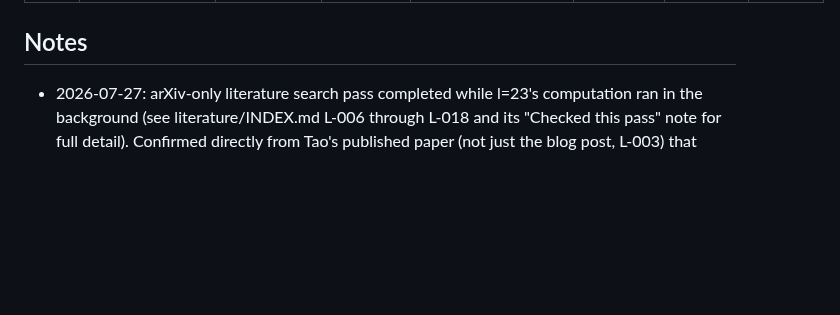
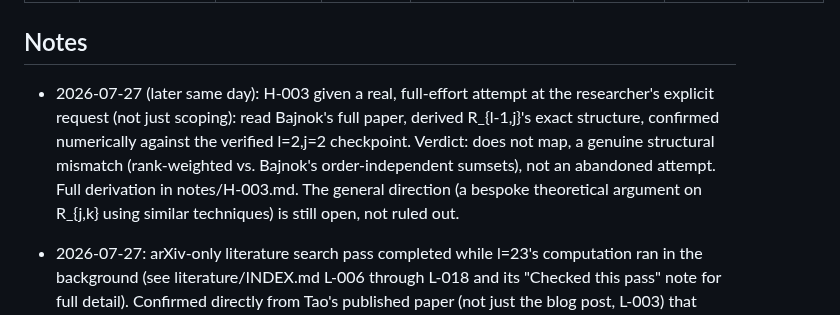
Before and after one commit to rat/weak-covering-conjecture, a Markdown page: HYPOTHESES.md, the part around one of its changes. GitHub-like rendering; blank space fills up the shorter version.

```diff
--- a/HYPOTHESES.md
+++ b/HYPOTHESES.md
@@ -11,6 +11,13 @@ Last updated: 2026-07-27 (l=23 result)
 | H-005 | Monks et al.'s "sufficient sets" as a possible independent method to bound j*(l) | backlog | medium | L-009 (Monks, Monks, Monks & Monks 2012) defines a different covering-type notion in Collatz dynamics ("sufficient sets," via orbit-intersection rather than residue-covering). If translatable to this project's setting, could serve as the missing second, independent verification method for j*(l) at l>4 (currently only the same algorithm re-run, no second method, per notes/H-001.md's honesty rules). Tractability unclear until read past the abstract. | | 2026-07-27 | |
 
 ## Notes
+
+- 2026-07-27 (later same day): H-003 given a real, full-effort attempt at the researcher's
+  explicit request (not just scoping): read Bajnok's full paper, derived R_{l-1,j}'s exact
+  structure, confirmed numerically against the verified l=2,j=2 checkpoint. Verdict: does not
+  map, a genuine structural mismatch (rank-weighted vs. Bajnok's order-independent sumsets), not
+  an abandoned attempt. Full derivation in notes/H-003.md. The general direction (a bespoke
+  theoretical argument on R_{j,k} using similar techniques) is still open, not ruled out.
 
 - 2026-07-27: arXiv-only literature search pass completed while l=23's computation ran in the
   background (see literature/INDEX.md L-006 through L-018 and its "Checked this pass" note for
```
Also changed, not shown: other parts of HYPOTHESES.md (+1 -1 lines), notes/H-003.md (added, +137 -0 lines).
